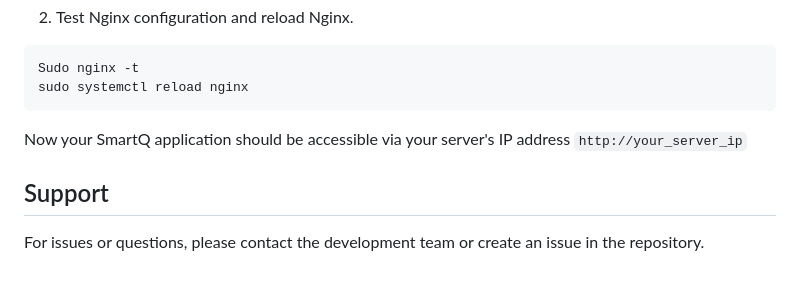
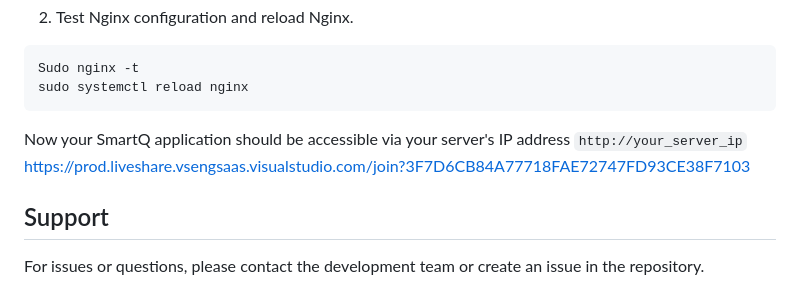
Before and after one commit to Christian-Regnante/SmartQ, a Markdown page: README.md, the part around the change. Drawn GitHub-style.

Commit message:
Update README with Live Share link
Added a link to Live Share for collaboration.

````diff
--- a/README.md
+++ b/README.md
@@ -418,6 +418,7 @@ sudo systemctl reload nginx
 ```
 
 Now your SmartQ application should be accessible via your server's IP address `http://your_server_ip`
+https://prod.liveshare.vsengsaas.visualstudio.com/join?3F7D6CB84A77718FAE72747FD93CE38F7103
 
 ## Support
 
````
